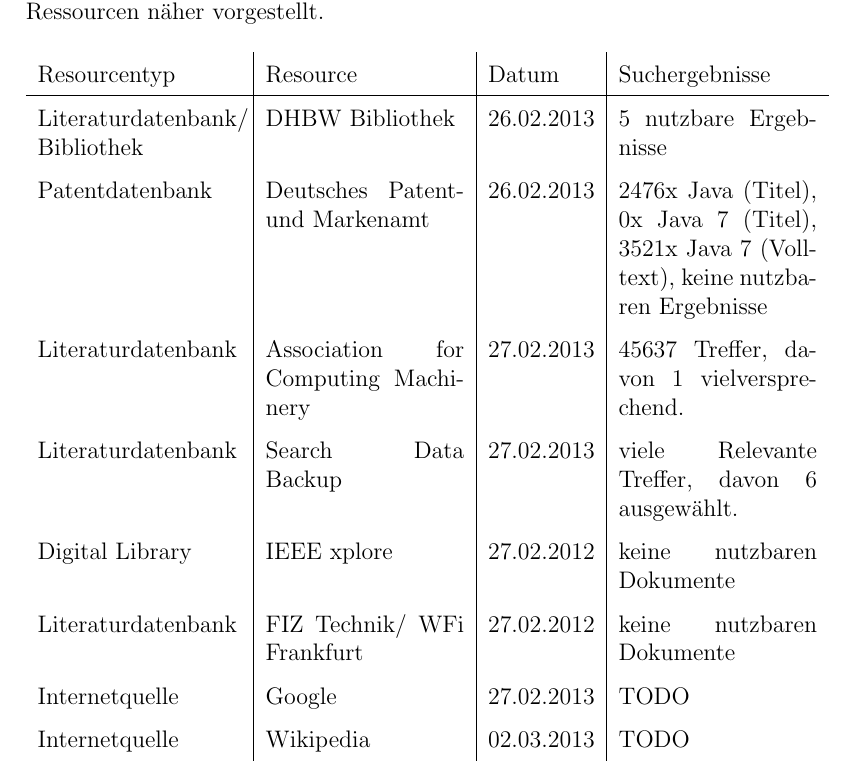
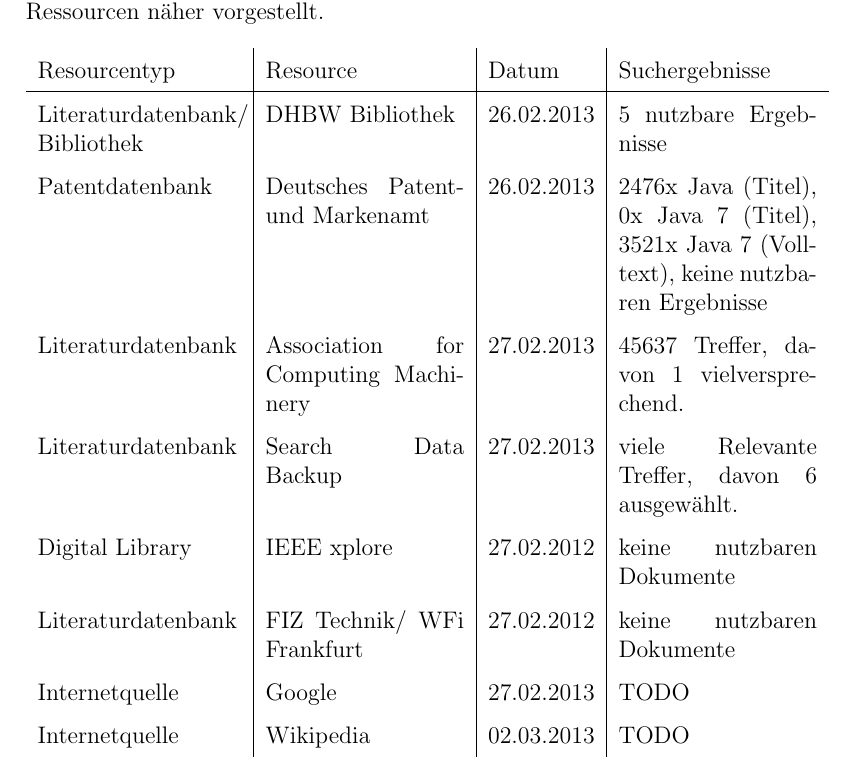
Before and after one commit to Empage/Java7StateOfArt, a LaTeX document (document.tex, which reads literaturrecherche.tex): part of page 3 of 8, cut so that both start at the same text. Compiled offline with pdfLaTeX.

Commit message:
Replaced table with longtable

```diff
--- a/literaturrecherche.tex
+++ b/literaturrecherche.tex
@@ -10,11 +10,9 @@
 In Tabelle [TODO REF] ist eine Übersicht über alle genutzen Ressourcen zu finden. Ab Seite \pageref{startdetails} werden die Ergebnisse und Erfahrungen mit diesen Ressourcen näher vorgestellt.
 
 \renewcommand{\arraystretch}{1.5}
-\begin{table}[h!]
-\centering
-\begin{tabular}{p{3.6cm}|p{3.5cm}|l|p{3.5cm}}
-Resourcentyp & Resource & Datum & Suchergebnisse\\
-\hline
+\begin{longtable}{p{3.6cm}|p{3.5cm}|l|p{3.5cm}}
+Resourcentyp & Resource & Datum & Suchergebnisse\\\hline\endhead
+\endfoot\endlastfoot
 Literaturdatenbank/ Bibliothek & DHBW Bibliothek & 26.02.2013 & 5 nutzbare Ergebnisse\\
 Patentdatenbank & Deutsches Patent- und Markenamt & 26.02.2013 & 2476x Java (Titel), 0x Java 7 (Titel), 3521x Java 7 (Volltext), keine nutzbaren Ergebnisse\\
 Literaturdatenbank & Association for Computing Machinery & 27.02.2013 & 45637 Treffer, davon 1 vielversprechend.\\
@@ -23,8 +21,7 @@
 Literaturdatenbank & FIZ Technik/ WFi Frankfurt & 27.02.2012 & keine nutzbaren Dokumente\\
 Internetquelle & Google & 27.02.2013 & TODO\\
 Internetquelle & Wikipedia & 02.03.2013 & TODO\\
-\end{tabular}
-\end{table}
+\end{longtable}
 \renewcommand{\arraystretch}{1}
 
 \label{startdetails}
```
